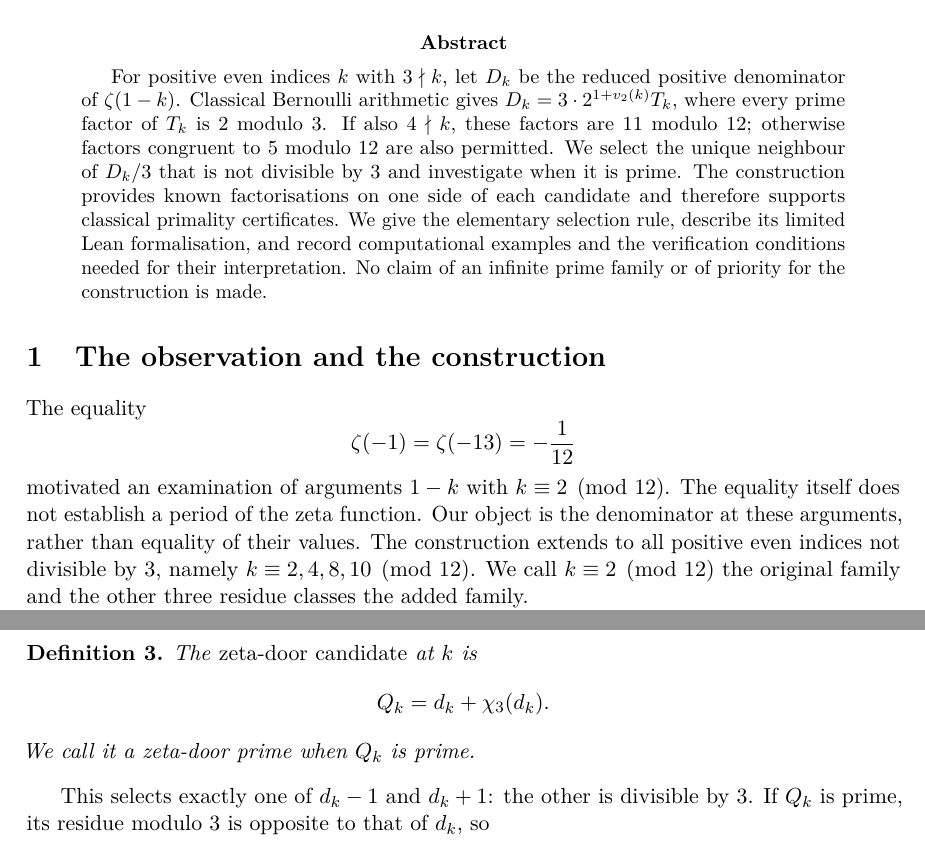
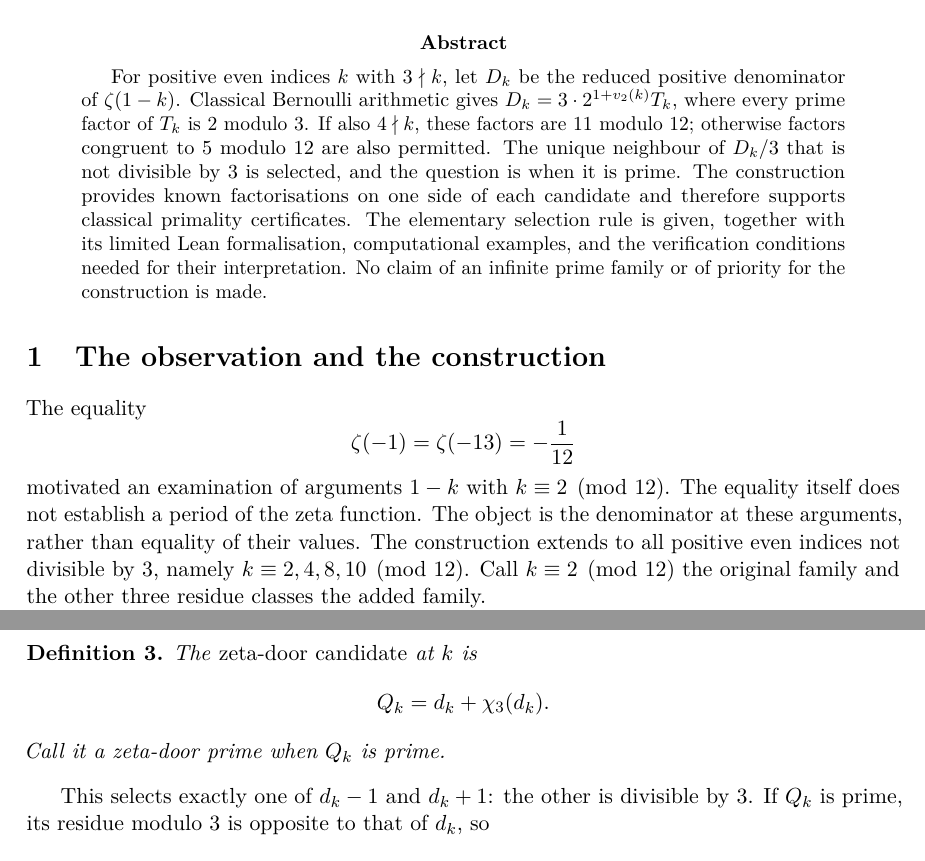
Before and after one commit to hasjack/nm-notebook, a LaTeX paper (paper/zeta-doors.tex): two parts of pages 1 and 2 of 6, joined at a grey line, cut so that both start at the same text. Compiled offline with pdfLaTeX.

Commit message:
Drop first-person we/our from paper notes; rebuild PDFs.
two_doors, when_gold_disconnects, zeta-doors: no we/our/us.
mid-gap already clean. Public paper/ copies refreshed.

```diff
--- a/paper/zeta-doors.tex
+++ b/paper/zeta-doors.tex
@@ -19,11 +19,11 @@
 positive denominator of $\zeta(1-k)$. Classical Bernoulli arithmetic gives
 $D_k=3\cdot2^{1+v_2(k)}T_k$, where every prime factor of $T_k$ is $2$
 modulo $3$. If also $4\nmid k$, these factors are $11$ modulo $12$;
-otherwise factors congruent to $5$ modulo $12$ are also permitted. We select the unique neighbour of $D_k/3$ that is not divisible by
-$3$ and investigate when it is prime. The construction provides known
+otherwise factors congruent to $5$ modulo $12$ are also permitted. The unique neighbour of $D_k/3$ that is not divisible by
+$3$ is selected, and the question is when it is prime. The construction provides known
 factorisations on one side of each candidate and therefore supports
-classical primality certificates. We give the elementary selection rule,
-describe its limited Lean formalisation, and record computational examples
+classical primality certificates. The elementary selection rule is given,
+together with its limited Lean formalisation, computational examples,
 and the verification conditions needed for their interpretation. No claim
 of an infinite prime family or of priority for the construction is made.
 \end{abstract}
@@ -35,9 +35,9 @@
 \]
 motivated an examination of arguments $1-k$ with $k\equiv2\pmod{12}$.
 The equality itself does not establish a period of the zeta function.
-Our object is the denominator at these arguments, rather than equality
+The object is the denominator at these arguments, rather than equality
 of their values. The construction extends to all positive even indices
-not divisible by $3$, namely $k\equiv2,4,8,10\pmod{12}$. We call
+not divisible by $3$, namely $k\equiv2,4,8,10\pmod{12}$. Call
 $k\equiv2\pmod{12}$ the original family and the other three residue
 classes the added family.
 
@@ -115,7 +115,7 @@
 \[
  Q_k=d_k+\chi_3(d_k).
 \]
-We call it a zeta-door prime when $Q_k$ is prime.
+Call it a zeta-door prime when $Q_k$ is prime.
 \end{definition}
 This selects exactly one of $d_k-1$ and $d_k+1$: the other is divisible
 by $3$. If $Q_k$ is prime, its residue modulo $3$ is opposite to that
```
Also changed, not shown: paper/two_doors.tex (+1 -1 lines), paper/when_gold_disconnects.tex (+3 -3 lines), paper/hire-graph-of-the-3-free-door.pdf, paper/mid-gap-and-torus.pdf, paper/zeta-doors.pdf, 4 other files.
